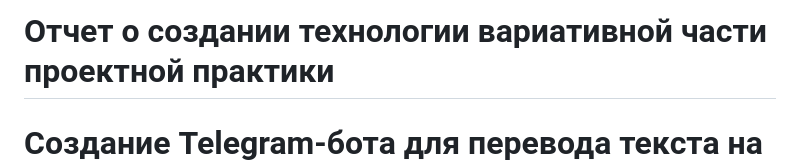
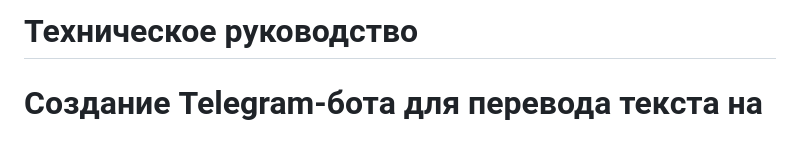
Before and after one commit to Dianaaaah/mospolytech_practice_2025, a Markdown page: docs/техническое_руководство_по_созданию_технологии.md, the part around the change printed below. GitHub-like rendering; blank space fills up the shorter version.

```diff
--- a/docs/Отчет о создании технологии вариативной части проектной практики.md
+++ b/docs/техническое_руководство_по_созданию_технологии.md
@@ -1,4 +1,4 @@
-# Отчет о создании технологии вариативной части проектной практики
+# Техническое руководство
 
 # Создание Telegram-бота для перевода текста на Python
 
```
Also changed, not shown: other parts of docs/техническое_руководство_по_созданию_технологии.md (+1 -1 lines).
